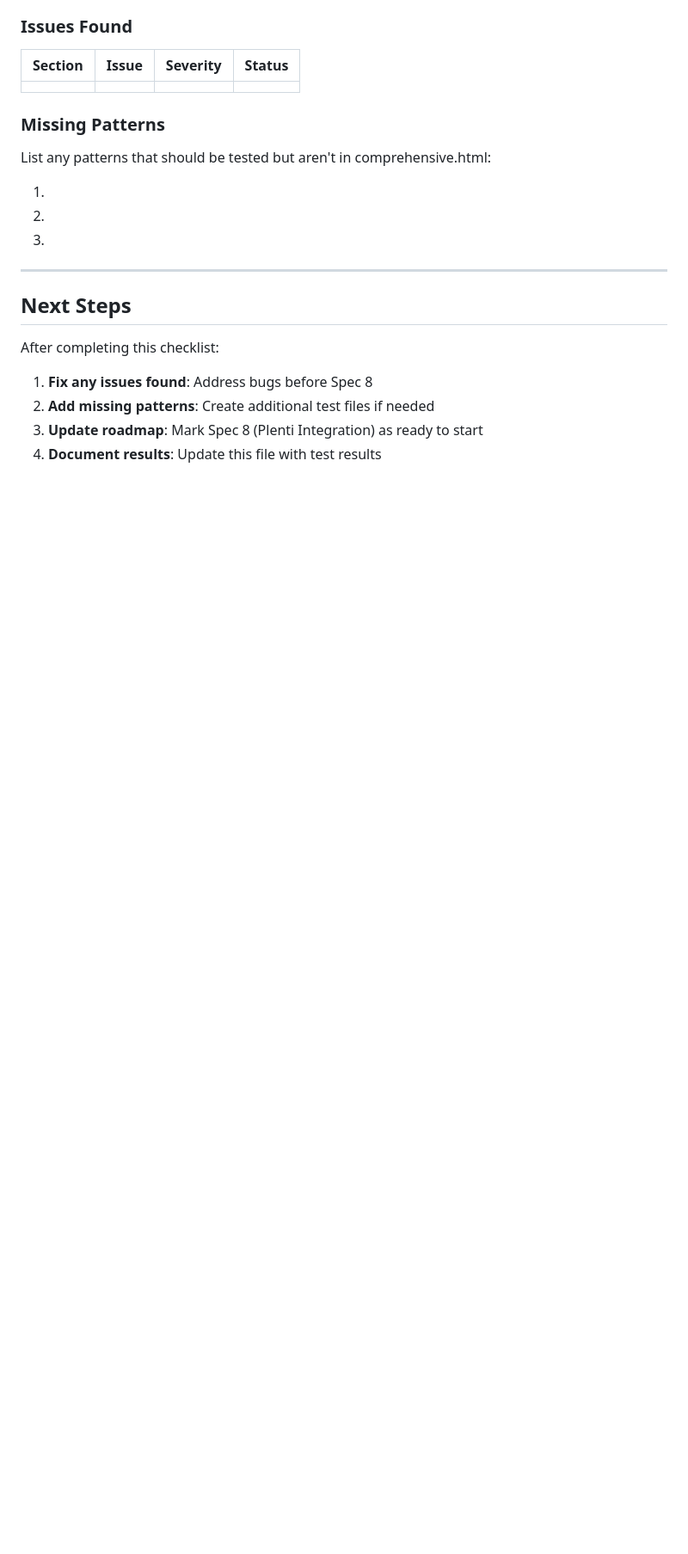
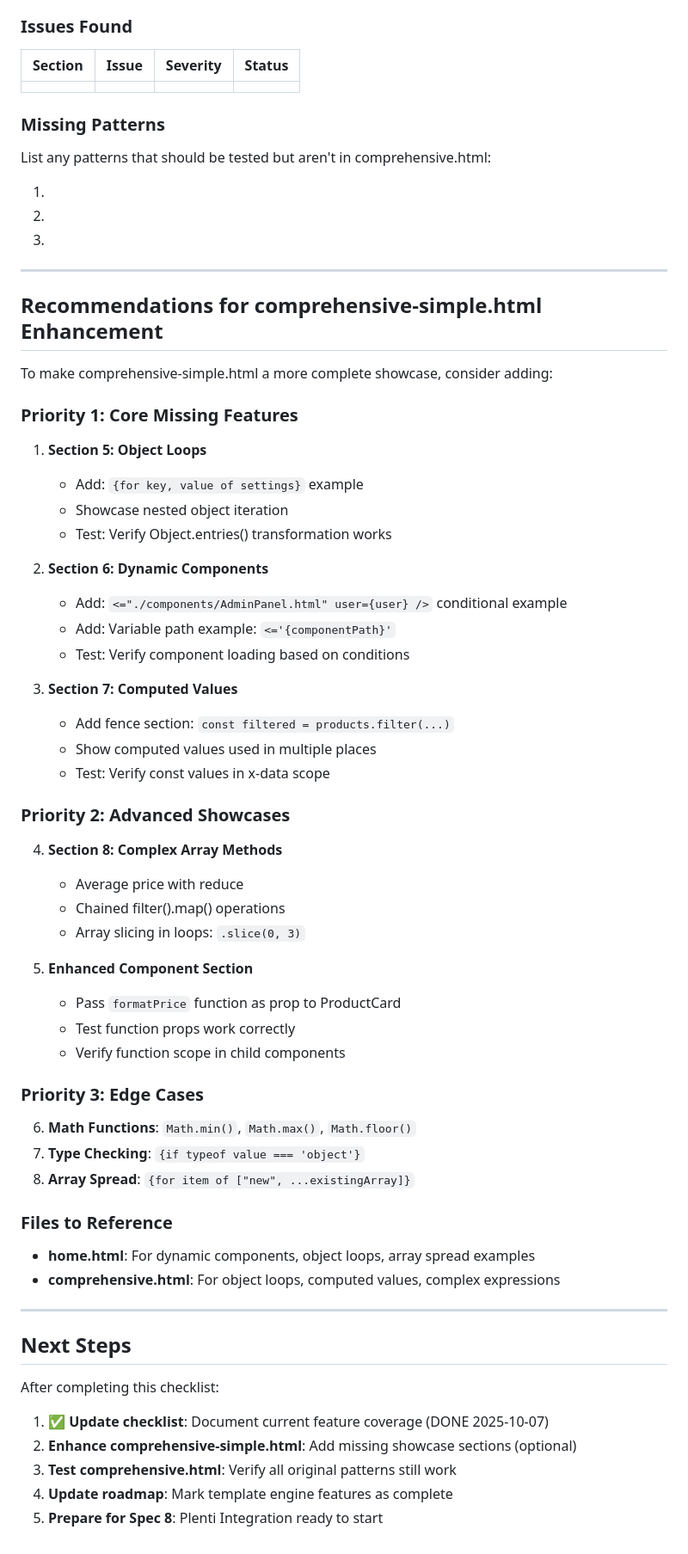
Before and after one commit to jamestagal/custom-go-template, a Markdown page: docs/COMPREHENSIVE_TEST_CHECKLIST.md, the part around one of its changes. Shown at 86% size. Drawn GitHub-style; blank space fills up the shorter version.

```diff
--- a/docs/COMPREHENSIVE_TEST_CHECKLIST.md
+++ b/docs/COMPREHENSIVE_TEST_CHECKLIST.md
@@ -404,11 +496,54 @@ List any patterns that should be tested but aren't in comprehensive.html:
 
 ---
 
+## Recommendations for comprehensive-simple.html Enhancement
+
+To make comprehensive-simple.html a more complete showcase, consider adding:
+
+### Priority 1: Core Missing Features
+1. **Section 5: Object Loops**
+   - Add: `{for key, value of settings}` example
+   - Showcase nested object iteration
+   - Test: Verify Object.entries() transformation works
+
+2. **Section 6: Dynamic Components**
+   - Add: `<="./components/AdminPanel.html" user={user} />` conditional example
+   - Add: Variable path example: `<='{componentPath}'`
+   - Test: Verify component loading based on conditions
+
+3. **Section 7: Computed Values**
+   - Add fence section: `const filtered = products.filter(...)`
+   - Show computed values used in multiple places
+   - Test: Verify const values in x-data scope
+
+### Priority 2: Advanced Showcases
+4. **Section 8: Complex Array Methods**
+   - Average price with reduce
+   - Chained filter().map() operations
+   - Array slicing in loops: `.slice(0, 3)`
+
+5. **Enhanced Component Section**
+   - Pass `formatPrice` function as prop to ProductCard
+   - Test function props work correctly
+   - Verify function scope in child components
+
+### Priority 3: Edge Cases
+6. **Math Functions**: `Math.min()`, `Math.max()`, `Math.floor()`
+7. **Type Checking**: `{if typeof value === 'object'}`
+8. **Array Spread**: `{for item of ["new", ...existingArray]}`
+
+### Files to Reference
+- **home.html**: For dynamic components, object loops, array spread examples
+- **comprehensive.html**: For object loops, computed values, complex expressions
+
+---
+
 ## Next Steps
 
 After completing this checklist:
 
-1. **Fix any issues found**: Address bugs before Spec 8
-2. **Add missing patterns**: Create additional test files if needed
-3. **Update roadmap**: Mark Spec 8 (Plenti Integration) as ready to start
-4. **Document results**: Update this file with test results
+1. ✅ **Update checklist**: Document current feature coverage (DONE 2025-10-07)
+2. **Enhance comprehensive-simple.html**: Add missing showcase sections (optional)
+3. **Test comprehensive.html**: Verify all original patterns still work
+4. **Update roadmap**: Mark template engine features as complete
+5. **Prepare for Spec 8**: Plenti Integration ready to start
```
Also changed, not shown: other parts of docs/COMPREHENSIVE_TEST_CHECKLIST.md (+127 -35 lines).
